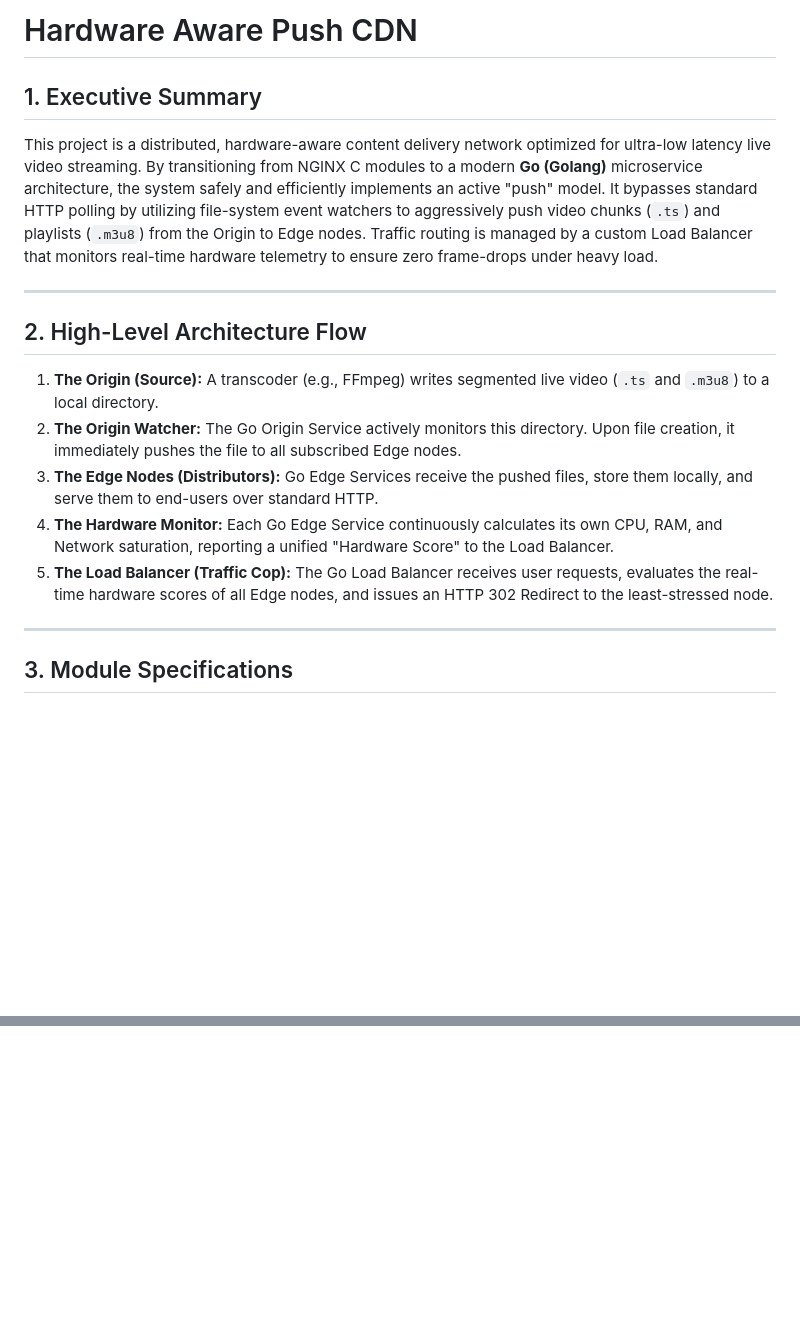
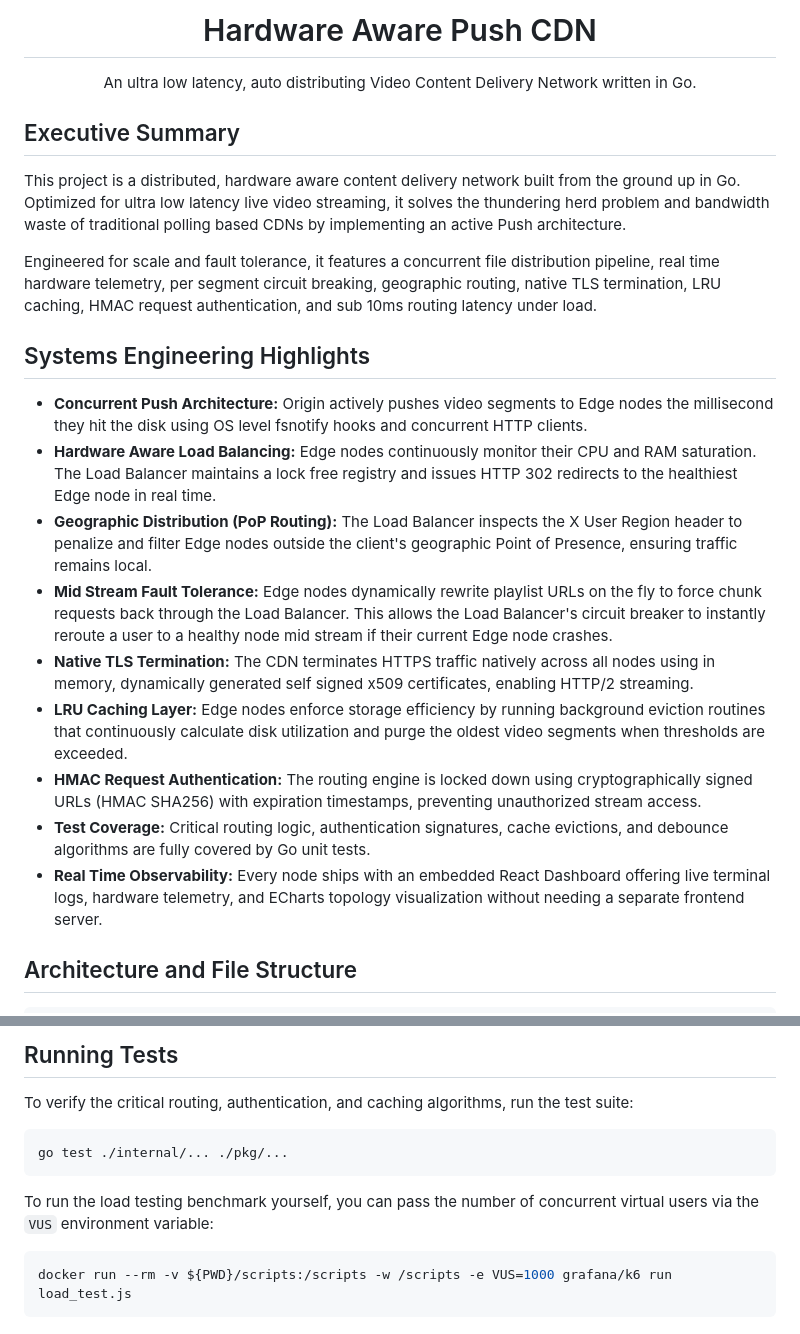
Before and after one commit to sanchithb/Hardware-Aware-Push-CDN, a Markdown page: README.md, 2 parts joined by grey strips. GitHub-like rendering; blank space fills up the shorter version.

````diff
--- a/README.md
+++ b/README.md
@@ -1,19 +1,25 @@
-# Hardware Aware Push CDN
+<div align="center">
+  <h1>Hardware Aware Push CDN</h1>
+  <p>An ultra low latency, auto distributing Video Content Delivery Network written in Go.</p>
+</div>
 
-## 1. Executive Summary
-This project is a distributed, hardware-aware content delivery network optimized for ultra-low latency live video streaming. By transitioning from NGINX C modules to a modern **Go (Golang)** microservice architecture, the system safely and efficiently implements an active "push" model. It bypasses standard HTTP polling by utilizing file-system event watchers to aggressively push video chunks (`.ts`) and playlists (`.m3u8`) from the Origin to Edge nodes. Traffic routing is managed by a custom Load Balancer that monitors real-time hardware telemetry to ensure zero frame-drops under heavy load.
+## Executive Summary
 
----
+This project is a distributed, hardware aware content delivery network built from the ground up in Go. Optimized for ultra low latency live video streaming, it solves the thundering herd problem and bandwidth waste of traditional polling based CDNs by implementing an active Push architecture.
 
-## 2. High-Level Architecture Flow
+Engineered for scale and fault tolerance, it features a concurrent file distribution pipeline, real time hardware telemetry, per segment circuit breaking, geographic routing, native TLS termination, LRU caching, HMAC request authentication, and sub 10ms routing latency under load.
 
-1. **The Origin (Source):** A transcoder (e.g., FFmpeg) writes segmented live video (`.ts` and `.m3u8`) to a local directory.
-2. **The Origin Watcher:** The Go Origin Service actively monitors this directory. Upon file creation, it immediately pushes the file to all subscribed Edge nodes.
-3. **The Edge Nodes (Distributors):** Go Edge Services receive the pushed files, store them locally, and serve them to end-users over standard HTTP.
-4. **The Hardware Monitor:** Each Go Edge Service continuously calculates its own CPU, RAM, and Network saturation, reporting a unified "Hardware Score" to the Load Balancer.
-5. **The Load Balancer (Traffic Cop):** The Go Load Balancer receives user requests, evaluates the real-time hardware scores of all Edge nodes, and issues an HTTP 302 Redirect to the least-stressed node.
+## Systems Engineering Highlights
 
----
+* **Concurrent Push Architecture:** Origin actively pushes video segments to Edge nodes the millisecond they hit the disk using OS level fsnotify hooks and concurrent HTTP clients.
+* **Hardware Aware Load Balancing:** Edge nodes continuously monitor their CPU and RAM saturation. The Load Balancer maintains a lock free registry and issues HTTP 302 redirects to the healthiest Edge node in real time.
+* **Geographic Distribution (PoP Routing):** The Load Balancer inspects the X User Region header to penalize and filter Edge nodes outside the client's geographic Point of Presence, ensuring traffic remains local.
+* **Mid Stream Fault Tolerance:** Edge nodes dynamically rewrite playlist URLs on the fly to force chunk requests back through the Load Balancer. This allows the Load Balancer's circuit breaker to instantly reroute a user to a healthy node mid stream if their current Edge node crashes.
+* **Native TLS Termination:** The CDN terminates HTTPS traffic natively across all nodes using in memory, dynamically generated self signed x509 certificates, enabling HTTP/2 streaming.
+* **LRU Caching Layer:** Edge nodes enforce storage efficiency by running background eviction routines that continuously calculate disk utilization and purge the oldest video segments when thresholds are exceeded.
+* **HMAC Request Authentication:** The routing engine is locked down using cryptographically signed URLs (HMAC SHA256) with expiration timestamps, preventing unauthorized stream access.
+* **Test Coverage:** Critical routing logic, authentication signatures, cache evictions, and debounce algorithms are fully covered by Go unit tests.
+* **Real Time Observability:** Every node ships with an embedded React Dashboard offering live terminal logs, hardware telemetry, and ECharts topology visualization without needing a separate frontend server.
 
-## 3. Module Specifications
+## Architecture and File Structure
 
@@ -105,0 +176,13 @@ This project is a distributed, hardware-aware content delivery network optimized
+## Running Tests
+
+To verify the critical routing, authentication, and caching algorithms, run the test suite:
+
+```bash
+go test ./internal/... ./pkg/...
+```
+
+To run the load testing benchmark yourself, you can pass the number of concurrent virtual users via the `VUS` environment variable:
+
+```bash
+docker run --rm -v ${PWD}/scripts:/scripts -w /scripts -e VUS=1000 grafana/k6 run load_test.js
+```
````
Also changed, not shown: other parts of README.md (+135 -71 lines).
